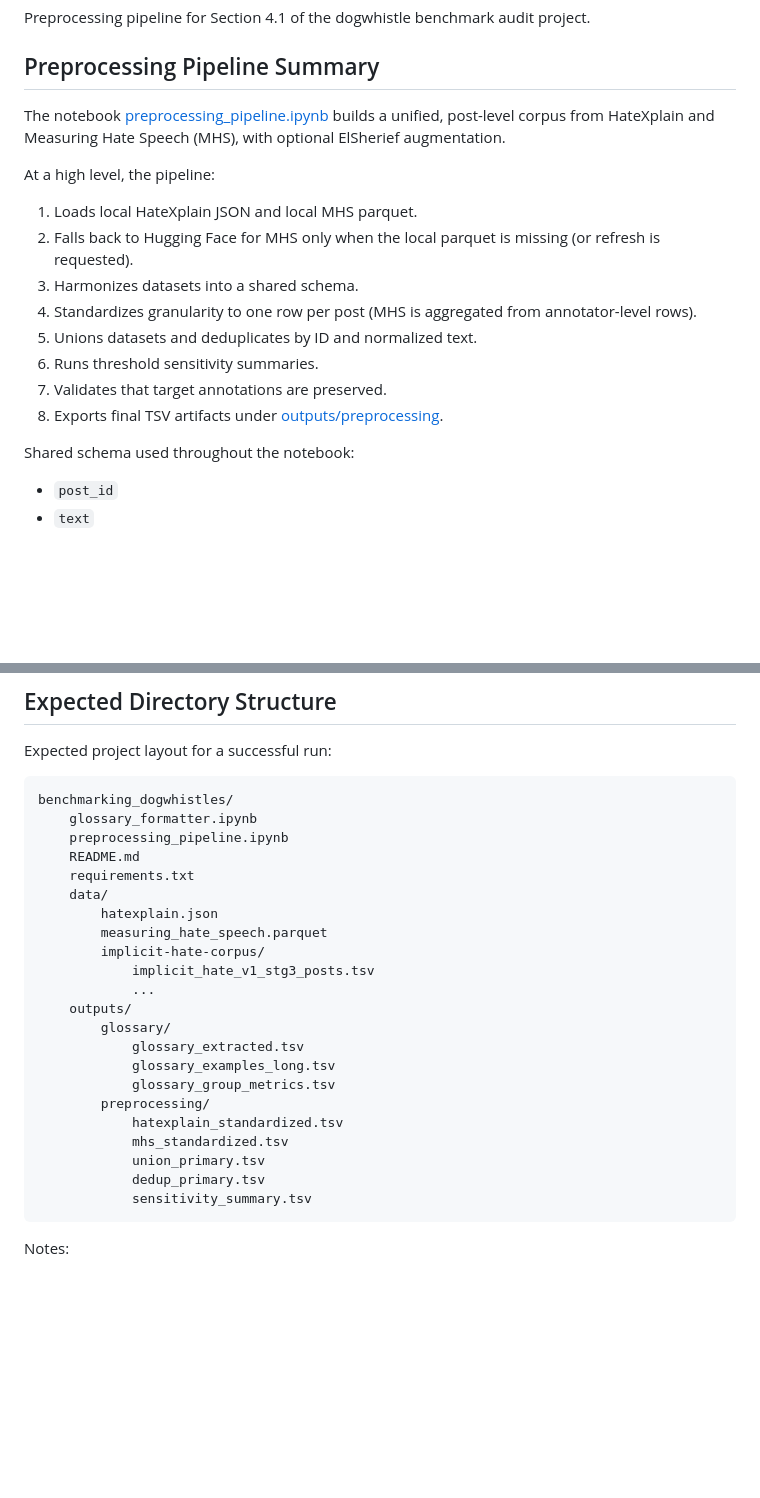
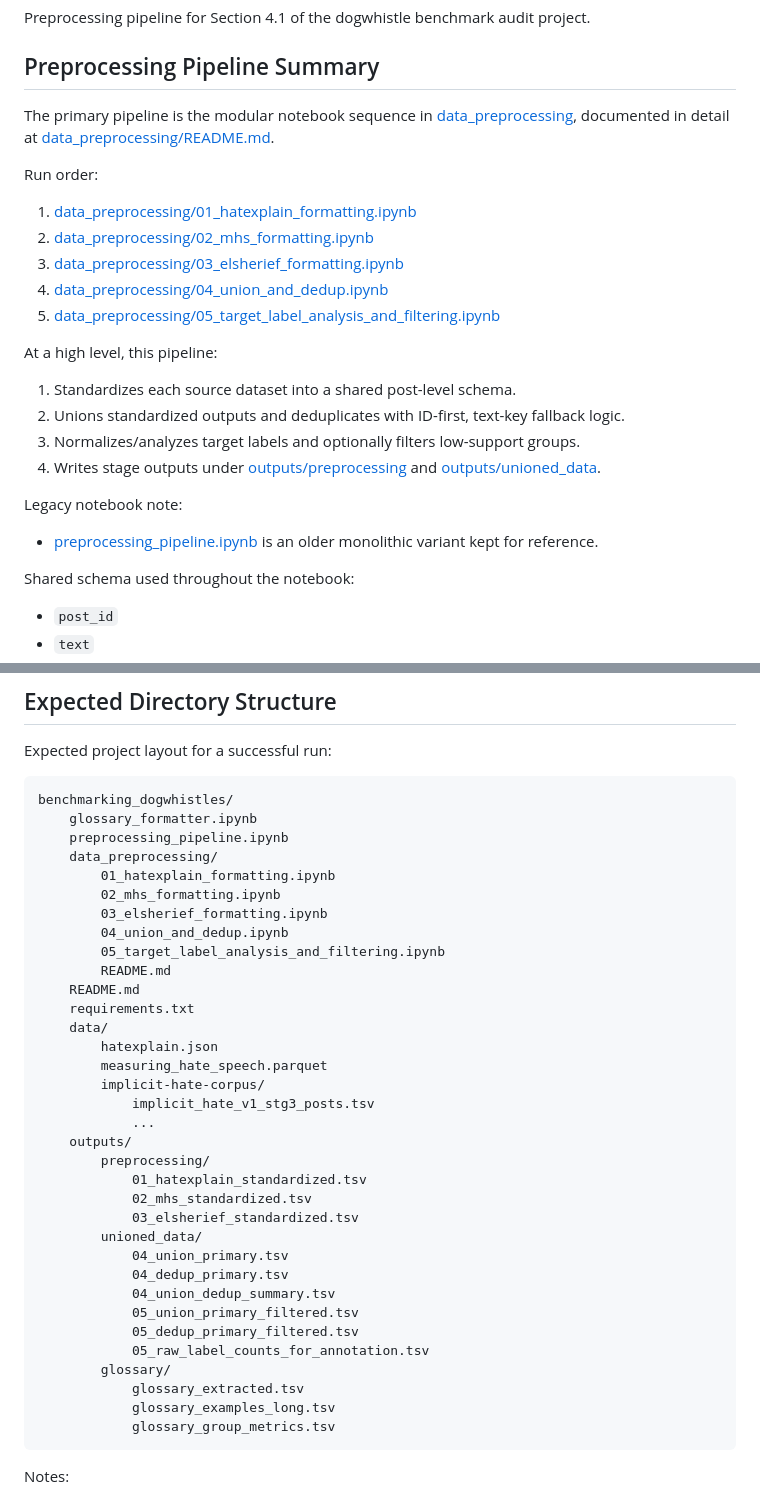
Before and after one commit to Reva-h/Auditing-Dogwhistle-Coverage, a Markdown page: README.md, 2 parts joined by grey strips. GitHub-like rendering; blank space fills up the shorter version.

````diff
--- a/README.md
+++ b/README.md
@@ -4,17 +4,23 @@ Preprocessing pipeline for Section 4.1 of the dogwhistle benchmark audit project
 
 ## Preprocessing Pipeline Summary
 
-The notebook [preprocessing_pipeline.ipynb](preprocessing_pipeline.ipynb) builds a unified, post-level corpus from HateXplain and Measuring Hate Speech (MHS), with optional ElSherief augmentation.
+The primary pipeline is the modular notebook sequence in [data_preprocessing](data_preprocessing), documented in detail at [data_preprocessing/README.md](data_preprocessing/README.md).
 
-At a high level, the pipeline:
-1. Loads local HateXplain JSON and local MHS parquet.
-2. Falls back to Hugging Face for MHS only when the local parquet is missing (or refresh is requested).
-3. Harmonizes datasets into a shared schema.
-4. Standardizes granularity to one row per post (MHS is aggregated from annotator-level rows).
-5. Unions datasets and deduplicates by ID and normalized text.
-6. Runs threshold sensitivity summaries.
-7. Validates that target annotations are preserved.
-8. Exports final TSV artifacts under [outputs/preprocessing](outputs/preprocessing).
+Run order:
+1. [data_preprocessing/01_hatexplain_formatting.ipynb](data_preprocessing/01_hatexplain_formatting.ipynb)
+2. [data_preprocessing/02_mhs_formatting.ipynb](data_preprocessing/02_mhs_formatting.ipynb)
+3. [data_preprocessing/03_elsherief_formatting.ipynb](data_preprocessing/03_elsherief_formatting.ipynb)
+4. [data_preprocessing/04_union_and_dedup.ipynb](data_preprocessing/04_union_and_dedup.ipynb)
+5. [data_preprocessing/05_target_label_analysis_and_filtering.ipynb](data_preprocessing/05_target_label_analysis_and_filtering.ipynb)
+
+At a high level, this pipeline:
+1. Standardizes each source dataset into a shared post-level schema.
+2. Unions standardized outputs and deduplicates with ID-first, text-key fallback logic.
+3. Normalizes/analyzes target labels and optionally filters low-support groups.
+4. Writes stage outputs under [outputs/preprocessing](outputs/preprocessing) and [outputs/unioned_data](outputs/unioned_data).
+
+Legacy notebook note:
+- [preprocessing_pipeline.ipynb](preprocessing_pipeline.ipynb) is an older monolithic variant kept for reference.
 
 Shared schema used throughout the notebook:
 - `post_id`
@@ -36,6 +42,13 @@ Expected project layout for a successful run:
 benchmarking_dogwhistles/
 	glossary_formatter.ipynb
 	preprocessing_pipeline.ipynb
+	data_preprocessing/
+		01_hatexplain_formatting.ipynb
+		02_mhs_formatting.ipynb
+		03_elsherief_formatting.ipynb
+		04_union_and_dedup.ipynb
+		05_target_label_analysis_and_filtering.ipynb
+		README.md
 	README.md
 	requirements.txt
 	data/
@@ -45,16 +58,21 @@ benchmarking_dogwhistles/
 			implicit_hate_v1_stg3_posts.tsv
 			...
 	outputs/
+		preprocessing/
+			01_hatexplain_standardized.tsv
+			02_mhs_standardized.tsv
+			03_elsherief_standardized.tsv
+		unioned_data/
+			04_union_primary.tsv
+			04_dedup_primary.tsv
+			04_union_dedup_summary.tsv
+			05_union_primary_filtered.tsv
+			05_dedup_primary_filtered.tsv
+			05_raw_label_counts_for_annotation.tsv
 		glossary/
 			glossary_extracted.tsv
 			glossary_examples_long.tsv
 			glossary_group_metrics.tsv
-		preprocessing/
-			hatexplain_standardized.tsv
-			mhs_standardized.tsv
-			union_primary.tsv
-			dedup_primary.tsv
-			sensitivity_summary.tsv
 ```
 
 Notes:
````
Also changed, not shown: other parts of README.md (+41 -30 lines).
